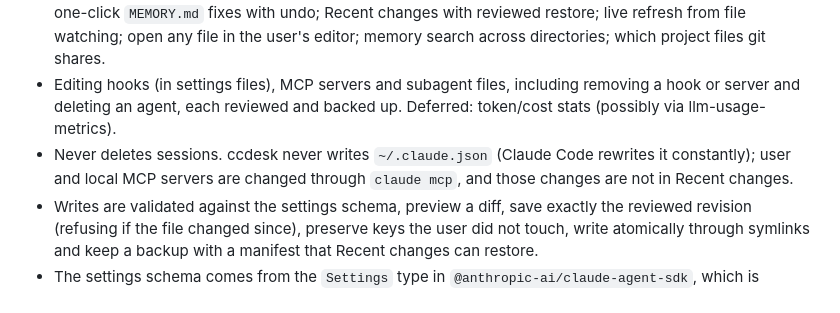
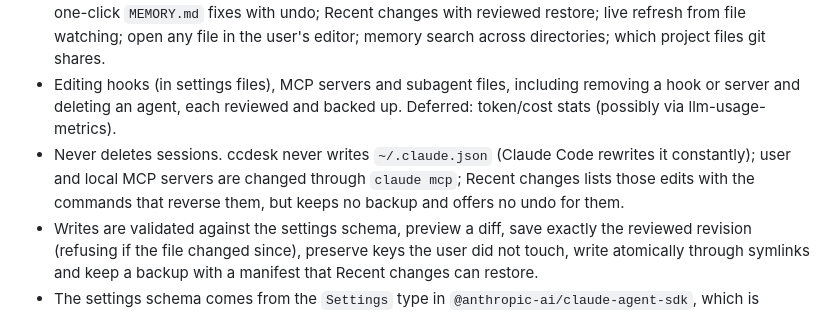
Before and after one commit to ayagmar/ccdesk, a Markdown page: PRODUCT.md, the part around the change. Rendered like a GitHub page.

```diff
--- a/PRODUCT.md
+++ b/PRODUCT.md
@@ -38,7 +38,7 @@ Runs on the user's own machine against `~/.claude` (or `CLAUDE_CONFIG_DIR`), `~/
 
 - v0.1: viewer for all of the above, following Claude Code's resolution rules (repo-root local settings, managed drop-ins, scope-limited keys, workspace trust, MCP approvals and precedence, hook switches, plugin defaults, auto memory switches); delete memory with confirmation (also removing its `MEMORY.md` index line and warning about inbound `[[links]]`); schema-driven editing of settings files with the layer-wins view; a permissions view (deny → ask → allow across files, with overridden and not-yet-trusted rules flagged) with per-rule move, remove and add; "What Claude sees" (what loads at session start, with estimated tokens) and a path tester for what loads when Claude touches a file; instruction health checks; one-click `MEMORY.md` fixes with undo; Recent changes with reviewed restore; live refresh from file watching; open any file in the user's editor; memory search across directories; which project files git shares.
 - Editing hooks (in settings files), MCP servers and subagent files, including removing a hook or server and deleting an agent, each reviewed and backed up. Deferred: token/cost stats (possibly via llm-usage-metrics).
-- Never deletes sessions. ccdesk never writes `~/.claude.json` (Claude Code rewrites it constantly); user and local MCP servers are changed through `claude mcp`, and those changes are not in Recent changes.
+- Never deletes sessions. ccdesk never writes `~/.claude.json` (Claude Code rewrites it constantly); user and local MCP servers are changed through `claude mcp`; Recent changes lists those edits with the commands that reverse them, but keeps no backup and offers no undo for them.
 - Writes are validated against the settings schema, preview a diff, save exactly the reviewed revision (refusing if the file changed since), preserve keys the user did not touch, write atomically through symlinks and keep a backup with a manifest that Recent changes can restore.
 - The settings schema comes from the `Settings` type in `@anthropic-ai/claude-agent-sdk`, which is generated from Claude Code's own settings schema; CI tracks new releases.
 - Security: localhost only, per-run token for mutations, no raw HTML from rendered markdown (a cloned repo's AGENTS.md must not be able to run script on a page that can edit settings or hooks). Never reads credentials; redacts `env`/`headers` values.
```
Also changed, not shown: README.md (+3 -3 lines).
